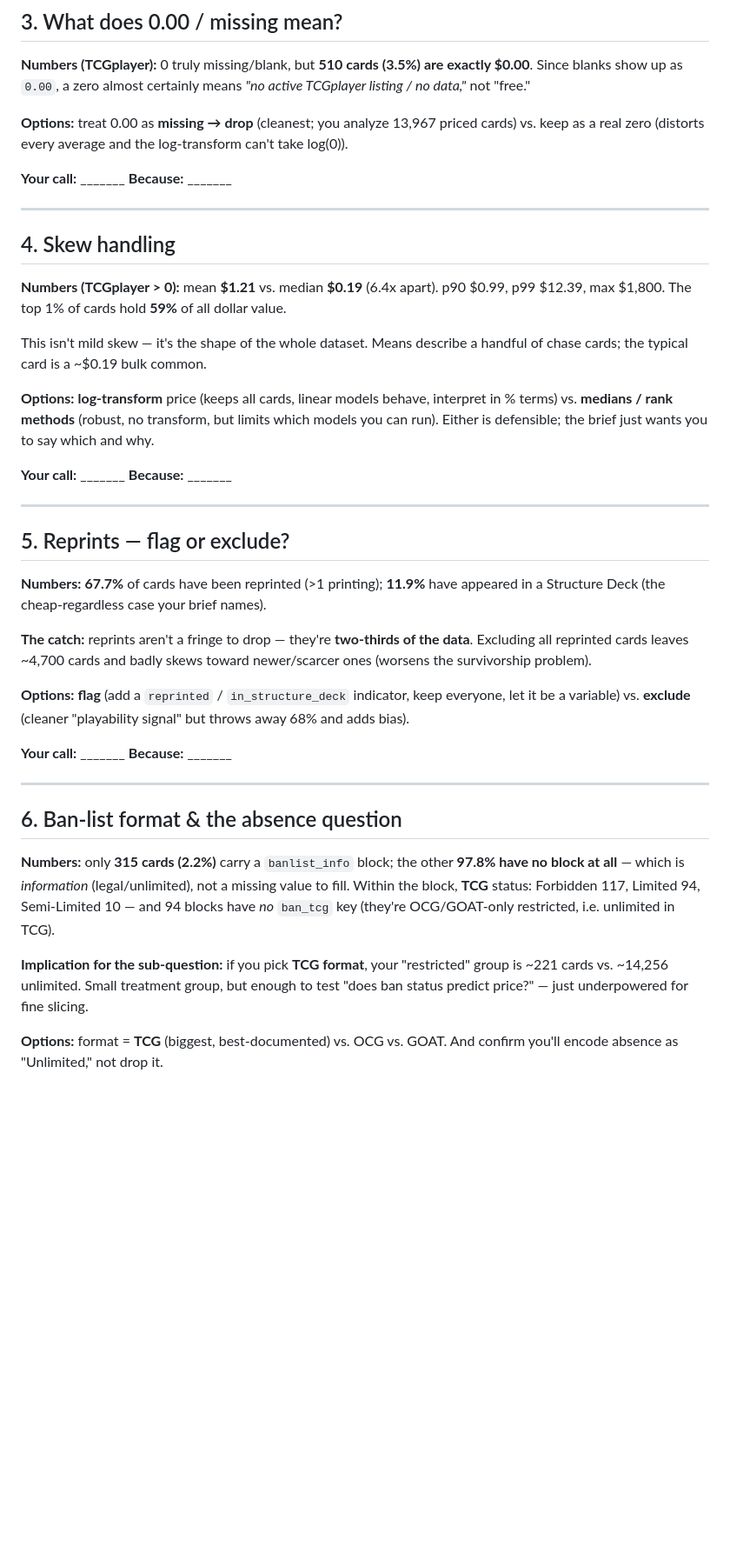
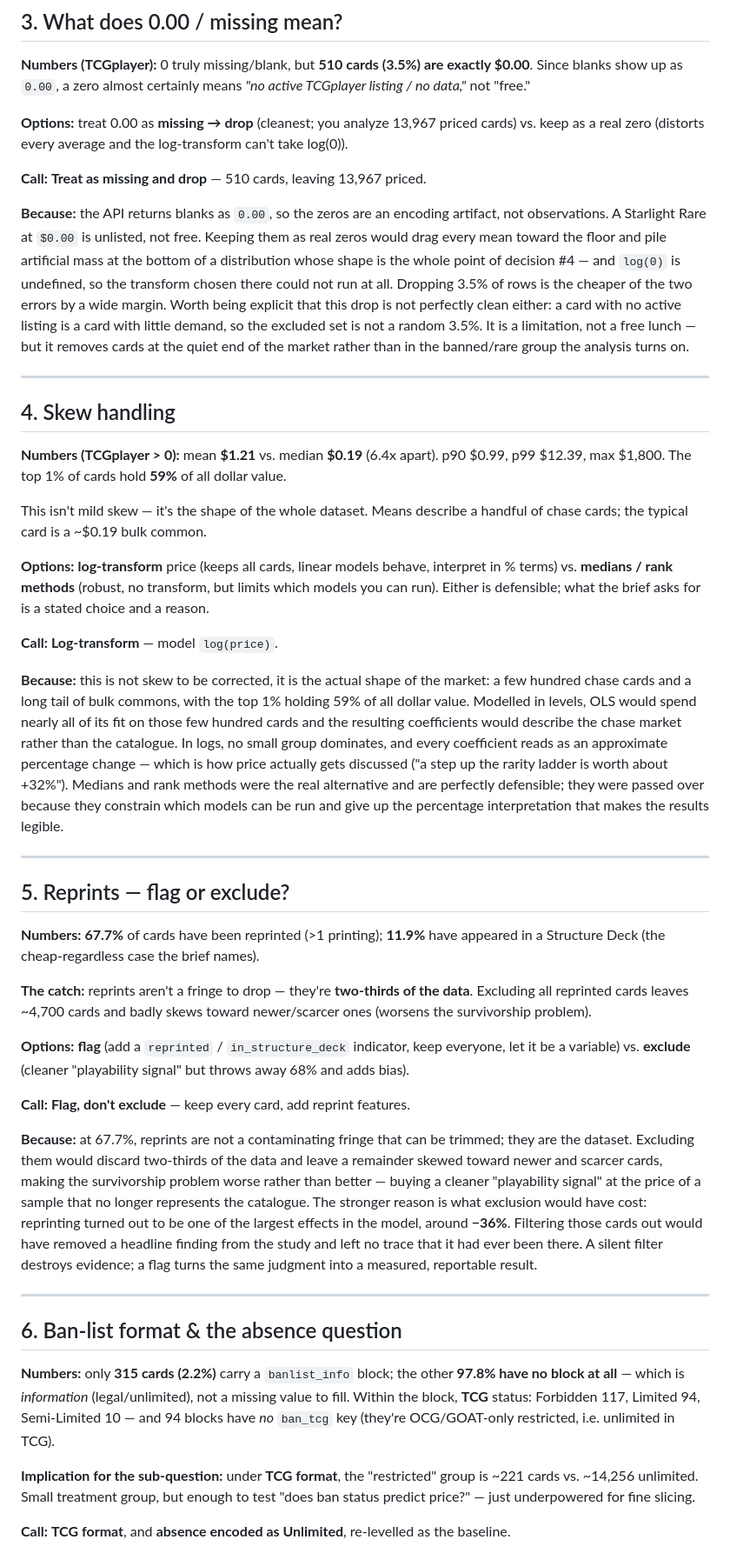
Before and after one commit to cinnamook/yugioh-price-analysis, a Markdown page: analysis/DECISIONS.md, the part around one of its changes. Shown at 87% size. Drawn GitHub-style; blank space fills up the shorter version.

```diff
--- a/analysis/DECISIONS.md
+++ b/analysis/DECISIONS.md
@@ -52,7 +80,17 @@ Since blanks show up as `0.00`, a zero almost certainly means *"no active TCGpla
 **Options:** treat 0.00 as **missing → drop** (cleanest; you analyze 13,967 priced cards) vs.
 keep as a real zero (distorts every average and the log-transform can't take log(0)).
 
-**Your call:** _______   **Because:** _______
+**Call:** **Treat as missing and drop** — 510 cards, leaving 13,967 priced.
+
+**Because:** the API returns blanks as `0.00`, so the zeros are an encoding artifact, not
+observations. A Starlight Rare at `$0.00` is unlisted, not free. Keeping them as real zeros
+would drag every mean toward the floor and pile artificial mass at the bottom of a
+distribution whose shape is the whole point of decision #4 — and `log(0)` is undefined, so
+the transform chosen there could not run at all. Dropping 3.5% of rows is the cheaper of
+the two errors by a wide margin. Worth being explicit that this drop is not perfectly
+clean either: a card with no active listing is a card with little demand, so the excluded
+set is not a random 3.5%. It is a limitation, not a free lunch — but it removes cards at
+the quiet end of the market rather than in the banned/rare group the analysis turns on.
 
 ---
 
@@ -66,16 +104,26 @@ chase cards; the typical card is a ~$0.19 bulk common.
 
 **Options:** **log-transform** price (keeps all cards, linear models behave, interpret in
 % terms) vs. **medians / rank methods** (robust, no transform, but limits which models you
-can run). Either is defensible; the brief just wants you to say which and why.
+can run). Either is defensible; what the brief asks for is a stated choice and a reason.
 
-**Your call:** _______   **Because:** _______
+**Call:** **Log-transform** — model `log(price)`.
+
+**Because:** this is not skew to be corrected, it is the actual shape of the market: a few
+hundred chase cards and a long tail of bulk commons, with the top 1% holding 59% of all
+dollar value. Modelled in levels, OLS would spend nearly all of its fit on those few
+hundred cards and the resulting coefficients would describe the chase market rather than
+the catalogue. In logs, no small group dominates, and every coefficient reads as an
+approximate percentage change — which is how price actually gets discussed ("a step up the
+rarity ladder is worth about +32%"). Medians and rank methods were the real alternative and
+are perfectly defensible; they were passed over because they constrain which models can be
+run and give up the percentage interpretation that makes the results legible.
 
 ---
 
 ## 5. Reprints — flag or exclude?
 
 **Numbers:** **67.7%** of cards have been reprinted (>1 printing); **11.9%** have appeared
-in a Structure Deck (the cheap-regardless case your brief names).
+in a Structure Deck (the cheap-regardless case the brief names).
 
 **The catch:** reprints aren't a fringe to drop — they're **two-thirds of the data**.
 Excluding all reprinted cards leaves ~4,700 cards and badly skews toward newer/scarcer ones
@@ -84,7 +132,17 @@ Excluding all reprinted cards leaves ~4,700 cards and badly skews toward newer/s
 **Options:** **flag** (add a `reprinted` / `in_structure_deck` indicator, keep everyone, let
 it be a variable) vs. **exclude** (cleaner "playability signal" but throws away 68% and adds bias).
 
-**Your call:** _______   **Because:** _______
+**Call:** **Flag, don't exclude** — keep every card, add reprint features.
+
+**Because:** at 67.7%, reprints are not a contaminating fringe that can be trimmed; they
+are the dataset. Excluding them would discard two-thirds of the data and leave a remainder
+skewed toward newer and scarcer cards, making the survivorship problem worse rather than
+better — buying a cleaner "playability signal" at the price of a sample that no longer
+represents the catalogue. The stronger reason is what exclusion would have cost: reprinting
+turned out to be one of the largest effects in the model, around **−36%**. Filtering those
+cards out would have removed a headline finding from the study and left no trace that it
+had ever been there. A silent filter destroys evidence; a flag turns the same judgment into
+a measured, reportable result.
 
 ---
 
@@ -95,10 +153,9 @@ no block at all** — which is *information* (legal/unlimited), not a missing va
 Within the block, **TCG** status: Forbidden 117, Limited 94, Semi-Limited 10 — and 94 blocks
 have *no* `ban_tcg` key (they're OCG/GOAT-only restricted, i.e. unlimited in TCG).
 
-**Implication for the sub-question:** if you pick **TCG format**, your "restricted" group is
+**Implication for the sub-question:** under **TCG format**, the "restricted" group is
 ~221 cards vs. ~14,256 unlimited. Small treatment group, but enough to test "does ban status
 predict price?" — just underpowered for fine slicing.
 
-**Options:** format = **TCG** (biggest, best-documented) vs. OCG vs. GOAT. And confirm you'll
-encode absence as "Unlimited," not drop it.
+**Call:** **TCG format**, and **absence encoded as Unlimited**, re-levelled as the baseline.
 
```
Also changed, not shown: other parts of analysis/DECISIONS.md (+60 -16 lines).
